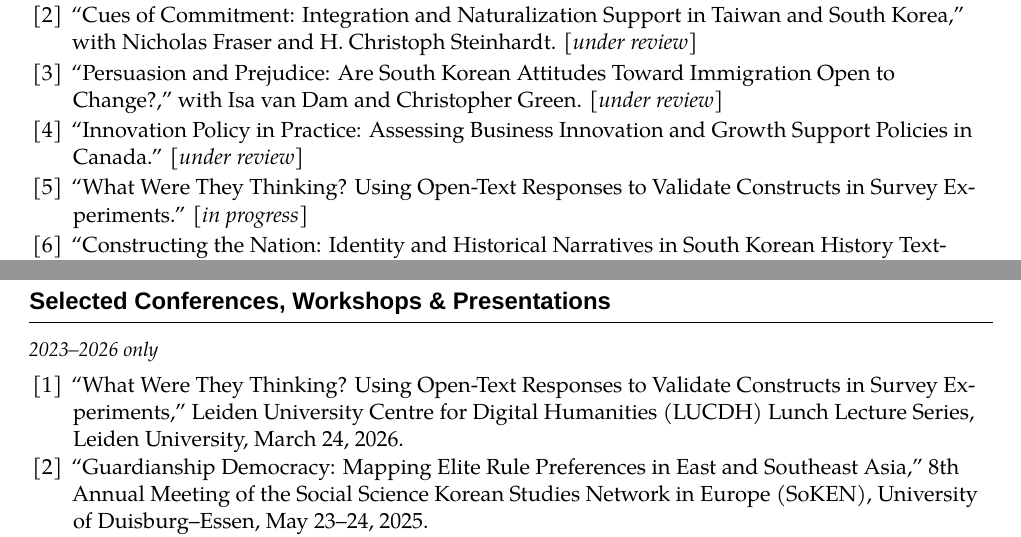
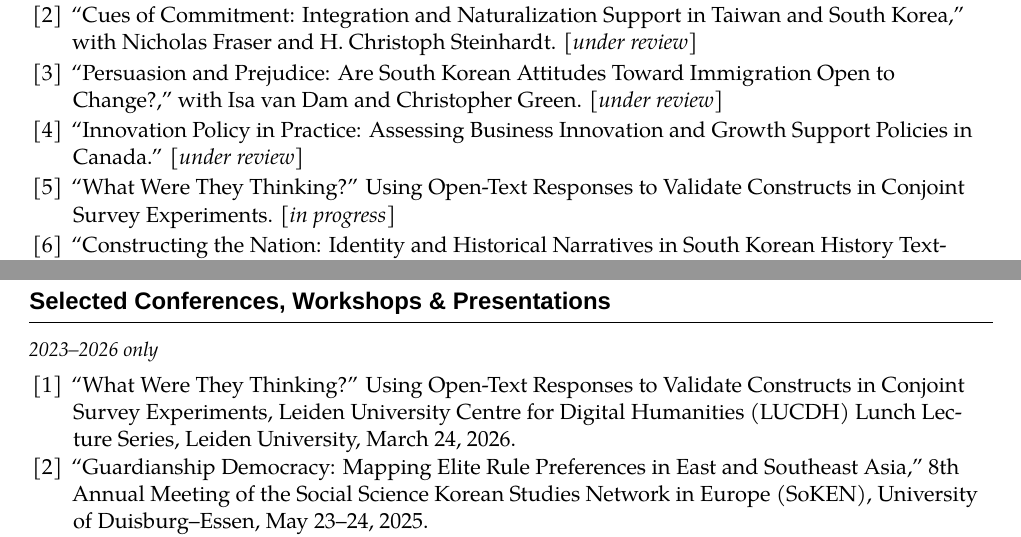
Before and after one commit to scdenney/scdenney.github.io, a LaTeX CV (assets/pdf/denney_cv.tex): two parts of pages 3 and 5 of 6, joined at a grey line, cut so that both start at the same text. Compiled offline with XeLaTeX; a missing font is replaced by an installed copy or a similar font.

Commit message:
Research: update conjoint manuscript title

```diff
--- a/assets/pdf/denney_cv.tex
+++ b/assets/pdf/denney_cv.tex
@@ -260,7 +260,7 @@
 
   \item ``Innovation Policy in Practice: Assessing Business Innovation and Growth Support Policies in Canada.'' [\textit{under review}]
 
-  \item ``What Were They Thinking? Using Open-Text Responses to Validate Constructs in Survey Experiments.'' [\textit{in progress}]
+  \item ``What Were They Thinking?'' Using Open-Text Responses to Validate Constructs in Conjoint Survey Experiments. [\textit{in progress}]
 
   \item ``Constructing the Nation: Identity and Historical Narratives in South Korean History Textbooks,'' with Aron van de Pol. [\textit{in progress}]
 \end{enumerate}
@@ -377,7 +377,7 @@
 {\small\textit{2023--2026 only}}
 
 \begin{enumerate}[itemsep=0.05em]
-  \item ``What Were They Thinking? Using Open-Text Responses to Validate Constructs in Survey Experiments,'' Leiden University Centre for Digital Humanities (LUCDH) Lunch Lecture Series, Leiden University, March 24, 2026.
+  \item ``What Were They Thinking?'' Using Open-Text Responses to Validate Constructs in Conjoint Survey Experiments, Leiden University Centre for Digital Humanities (LUCDH) Lunch Lecture Series, Leiden University, March 24, 2026.
 
   \item ``Guardianship Democracy: Mapping Elite Rule Preferences in East and Southeast Asia,'' 8th Annual Meeting of the Social Science Korean Studies Network in Europe (SoKEN), University of Duisburg--Essen, May 23--24, 2025.
 
```
Also changed, not shown: research.md (+2 -2 lines), assets/pdf/denney_2026_what-were-they-thinking_slides.pdf, assets/pdf/denney_cv.pdf.
